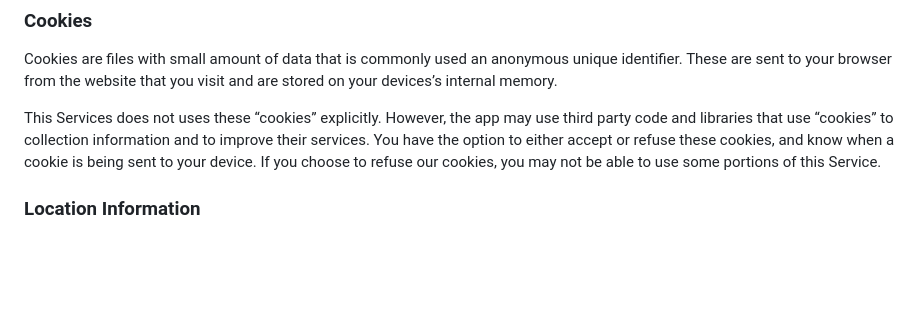
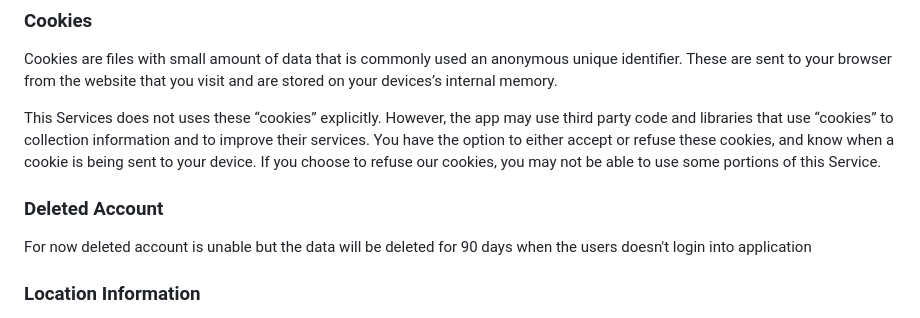
Before and after one commit to AdamSyamNursal/MEA-FIX, a Markdown page: privacy-policy.md, the part around the change. GitHub-like rendering; blank space fills up the shorter version.

Commit message:
refactor: added deleted account description

```diff
--- a/privacy-policy.md
+++ b/privacy-policy.md
@@ -15,6 +15,10 @@ The app does use third party services that may collect information used to ident
 Cookies are files with small amount of data that is commonly used an anonymous unique identifier. These are sent to your browser from the website that you visit and are stored on your devices’s internal memory.
 
 This Services does not uses these “cookies” explicitly. However, the app may use third party code and libraries that use “cookies” to collection information and to improve their services. You have the option  to either accept or refuse these cookies, and know when a cookie is being sent to your device. If you choose to refuse our cookies, you may not be able to use some portions of this Service.
+
+### Deleted Account
+For now deleted account is unable but the data will be deleted for 90 days when the users doesn't login into application
+
 
 ### Location Information
 Some of the services may use location information transmitted from users' mobile phones. We only use this information within the scope necessary for the designated service.
```
